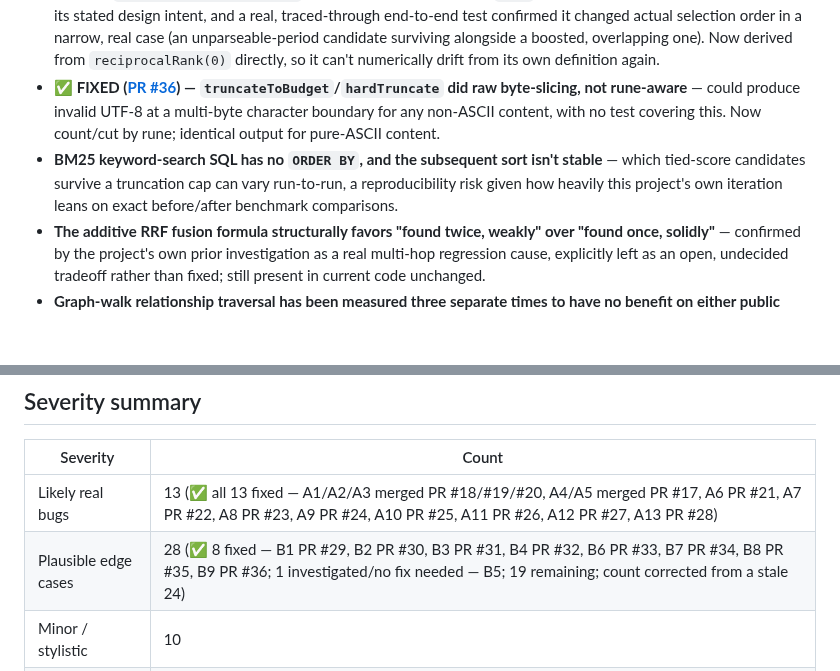
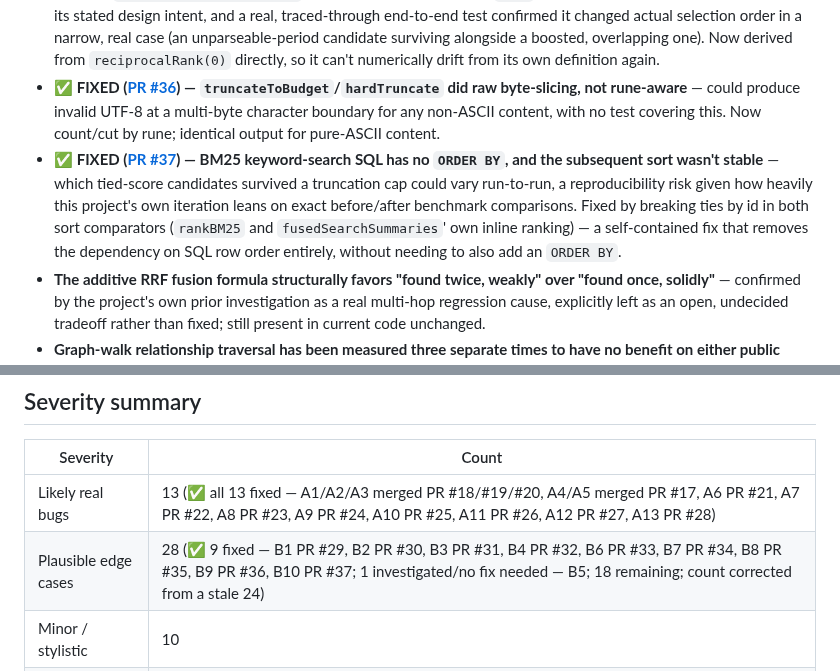
Before and after one commit to hupi-dev/hupi, a Markdown page: docs/CODEBASE_SURVEY_AND_REVIEW.md, 2 parts joined by grey strips. GitHub-like rendering; blank space fills up the shorter version.

Commit message:
review: mark finding B10 fixed (PR #37)
BM25's non-deterministic tie-breaking is now fixed and merged as PR
#37 - update the finding's own bullet and the severity summary's fixed
count (8 -> 9, 19 remaining -> 18).

Co-Authored-By: Claude Sonnet 5 <noreply@anthropic.com>

```diff
--- a/docs/CODEBASE_SURVEY_AND_REVIEW.md
+++ b/docs/CODEBASE_SURVEY_AND_REVIEW.md
@@ -429,7 +429,7 @@ behavior.
 - **✅ FIXED ([PR #34](https://github.com/hupi-dev/hupi/pull/34)) — `vectorSearchEpisodes` was the one retrieval path that never received the timeframe hard-filter fix five sibling paths got** — a "last month"-shaped query could still surface a temporally-wrong raw episode verbatim via the vector path alone. (`internal/store/retrieve.go`)
 - **✅ FIXED ([PR #35](https://github.com/hupi-dev/hupi/pull/35)) — `temporalRelevanceBoost`'s value was numerically double what its own doc comment claimed** (`reciprocalRank(0) = 0.5`, not 1.0, given the file's own `rrfK`) — the boost was roughly 2x stronger than its stated design intent, and a real, traced-through end-to-end test confirmed it changed actual selection order in a narrow, real case (an unparseable-period candidate surviving alongside a boosted, overlapping one). Now derived from `reciprocalRank(0)` directly, so it can't numerically drift from its own definition again.
 - **✅ FIXED ([PR #36](https://github.com/hupi-dev/hupi/pull/36)) — `truncateToBudget`/`hardTruncate` did raw byte-slicing, not rune-aware** — could produce invalid UTF-8 at a multi-byte character boundary for any non-ASCII content, with no test covering this. Now count/cut by rune; identical output for pure-ASCII content.
-- **BM25 keyword-search SQL has no `ORDER BY`, and the subsequent sort isn't stable** — which tied-score candidates survive a truncation cap can vary run-to-run, a reproducibility risk given how heavily this project's own iteration leans on exact before/after benchmark comparisons.
+- **✅ FIXED ([PR #37](https://github.com/hupi-dev/hupi/pull/37)) — BM25 keyword-search SQL has no `ORDER BY`, and the subsequent sort wasn't stable** — which tied-score candidates survived a truncation cap could vary run-to-run, a reproducibility risk given how heavily this project's own iteration leans on exact before/after benchmark comparisons. Fixed by breaking ties by id in both sort comparators (`rankBM25` and `fusedSearchSummaries`' own inline ranking) — a self-contained fix that removes the dependency on SQL row order entirely, without needing to also add an `ORDER BY`.
 - **The additive RRF fusion formula structurally favors "found twice, weakly" over "found once, solidly"** — confirmed by the project's own prior investigation as a real multi-hop regression cause, explicitly left as an open, undecided tradeoff rather than fixed; still present in current code unchanged.
 - **Graph-walk relationship traversal has been measured three separate times to have no benefit on either public benchmark, yet remains enabled by default** and still runs (bounded cost) on every qualifying request, competing for the same fixed context budget that findings A4/A5 show is a real, recurring bottleneck.
 - **A near-empty/punctuation-only query still pays the full embedding+search cost** and silently reduces to vector-only (keyword search's own gate requires at least one real token), with nothing in the result indicating keyword search didn't actually run for that turn.
@@ -504,7 +504,7 @@ just to pad the findings list:
 | Severity | Count |
 |---|---|
 | Likely real bugs | 13 (✅ all 13 fixed — A1/A2/A3 merged PR #18/#19/#20, A4/A5 merged PR #17, A6 PR #21, A7 PR #22, A8 PR #23, A9 PR #24, A10 PR #25, A11 PR #26, A12 PR #27, A13 PR #28) |
-| Plausible edge cases | 28 (✅ 8 fixed — B1 PR #29, B2 PR #30, B3 PR #31, B4 PR #32, B6 PR #33, B7 PR #34, B8 PR #35, B9 PR #36; 1 investigated/no fix needed — B5; 19 remaining; count corrected from a stale 24) |
+| Plausible edge cases | 28 (✅ 9 fixed — B1 PR #29, B2 PR #30, B3 PR #31, B4 PR #32, B6 PR #33, B7 PR #34, B8 PR #35, B9 PR #36, B10 PR #37; 1 investigated/no fix needed — B5; 18 remaining; count corrected from a stale 24) |
 | Minor / stylistic | 10 |
 | Confirmed clean | 7 areas |
 
```
